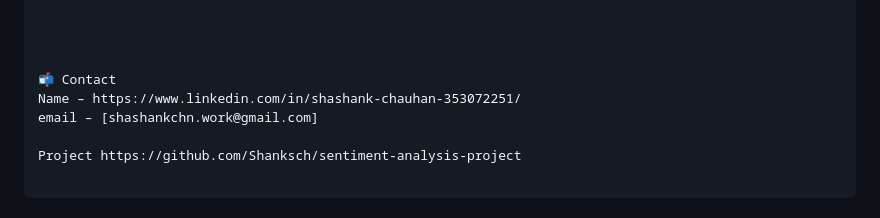
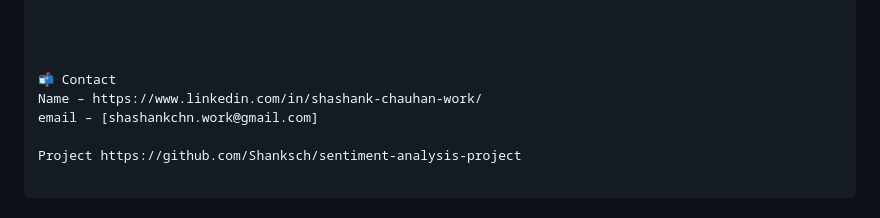
Before and after one commit to Shanksch/sentiment-analysis-project, a Markdown page: README.md, the part around the change. Drawn GitHub-style.

Commit message:
changed contact

```diff
--- a/README.md
+++ b/README.md
@@ -150,7 +150,7 @@ Future Enhancements:
 
 
 📬 Contact
-Name – https://www.linkedin.com/in/shashank-chauhan-353072251/
+Name – https://www.linkedin.com/in/shashank-chauhan-work/
 email – [shashankchn.work@gmail.com]
 
 Project https://github.com/Shanksch/sentiment-analysis-project
```
